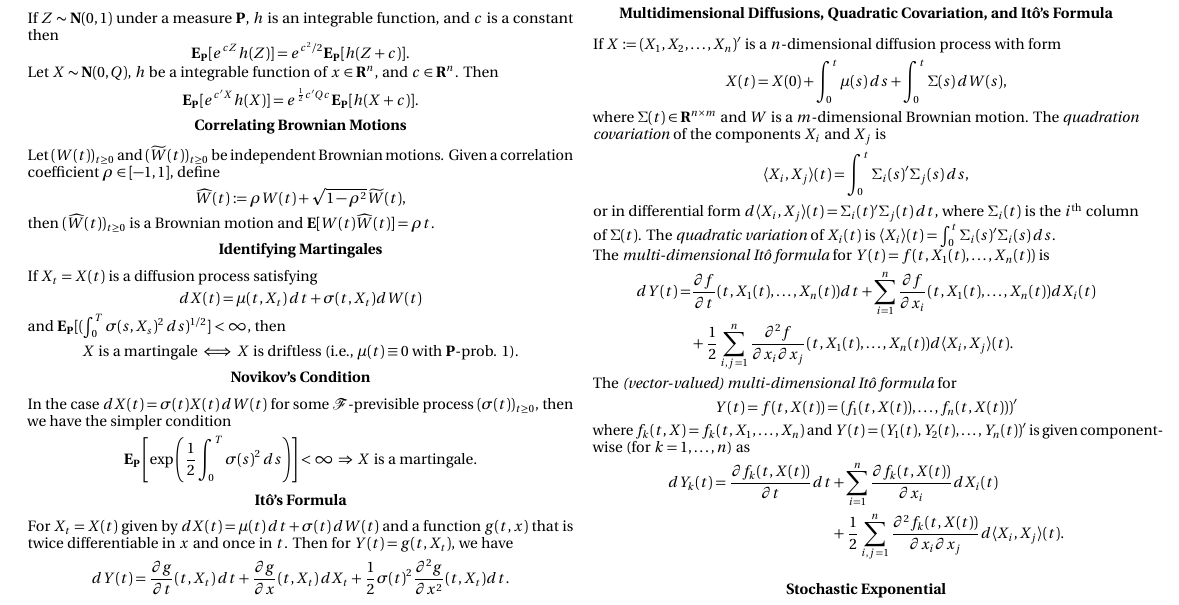
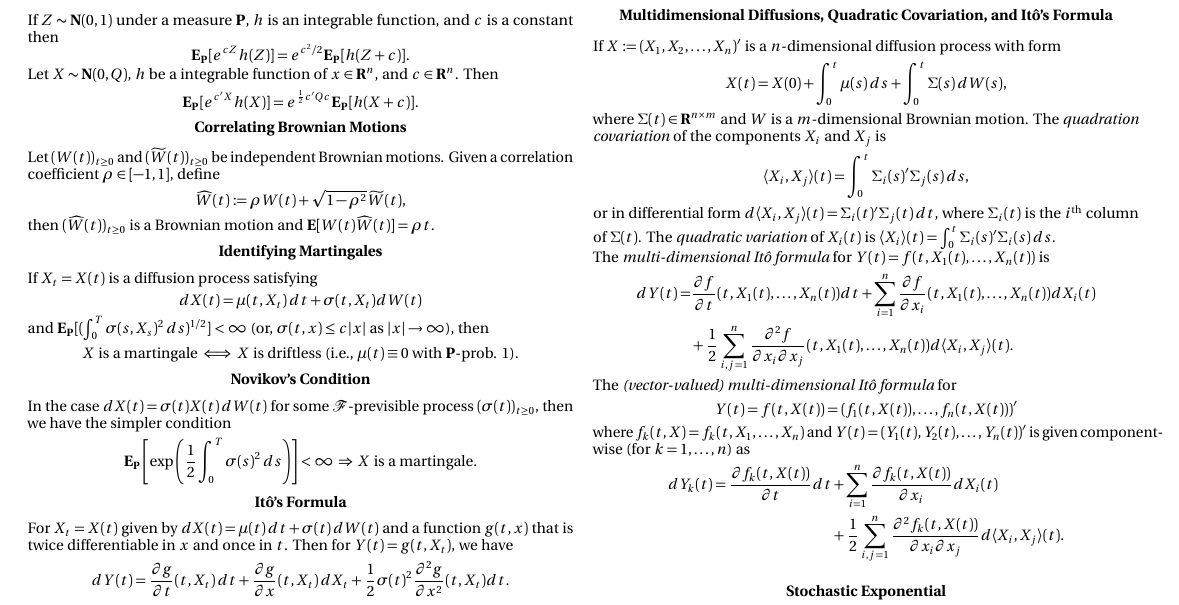
Before and after one commit to daleroberts/math-finance-cheat-sheet, a LaTeX paper (math-finance-cheat-sheet.tex): part of page 1 of 2, cut so that both start at the same text. Compiled offline with pdfLaTeX.

Commit message:
Added practical check

```diff
--- a/math-finance-cheat-sheet.tex
+++ b/math-finance-cheat-sheet.tex
@@ -82,7 +82,7 @@ then $(\widehat W(t))_{t \ge 0}$ is a Brownian motion and $\E[W(t) \widehat W(t)
 
 \section*{Identifying Martingales}
 
-If $X_t = X(t)$ is a diffusion process satisfying $$dX(t) = \mu(t,X_t)\,dt + \sigma(t,X_t) dW(t)$$ and $\EP[(\int_0^T \sigma(s,X_s)^2\,ds)^{1/2}] < \infty$, then
+If $X_t = X(t)$ is a diffusion process satisfying $$dX(t) = \mu(t,X_t)\,dt + \sigma(t,X_t) dW(t)$$ and $\EP[(\int_0^T \sigma(s,X_s)^2\,ds)^{1/2}] < \infty$ (or, $\sigma(t,x) \le c |x|$ as $|x| \to \infty$), then
 \[ X \text{ is a martingale} \iff X \text{ is driftless (i.e., $\mu(t) \equiv 0$ with $\P$-prob. 1).} \]
 
 \section*{Novikov's Condition}
```
